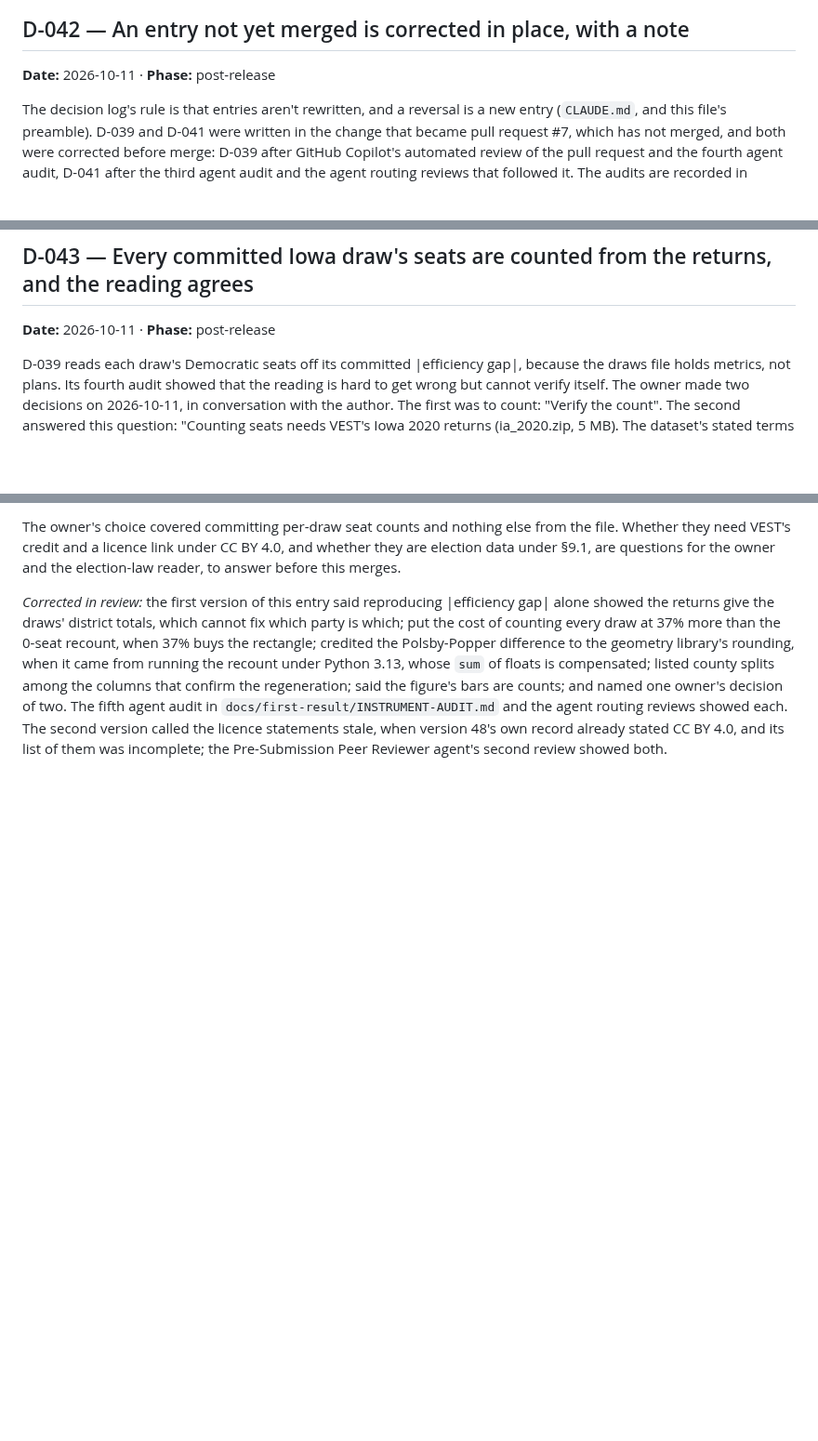
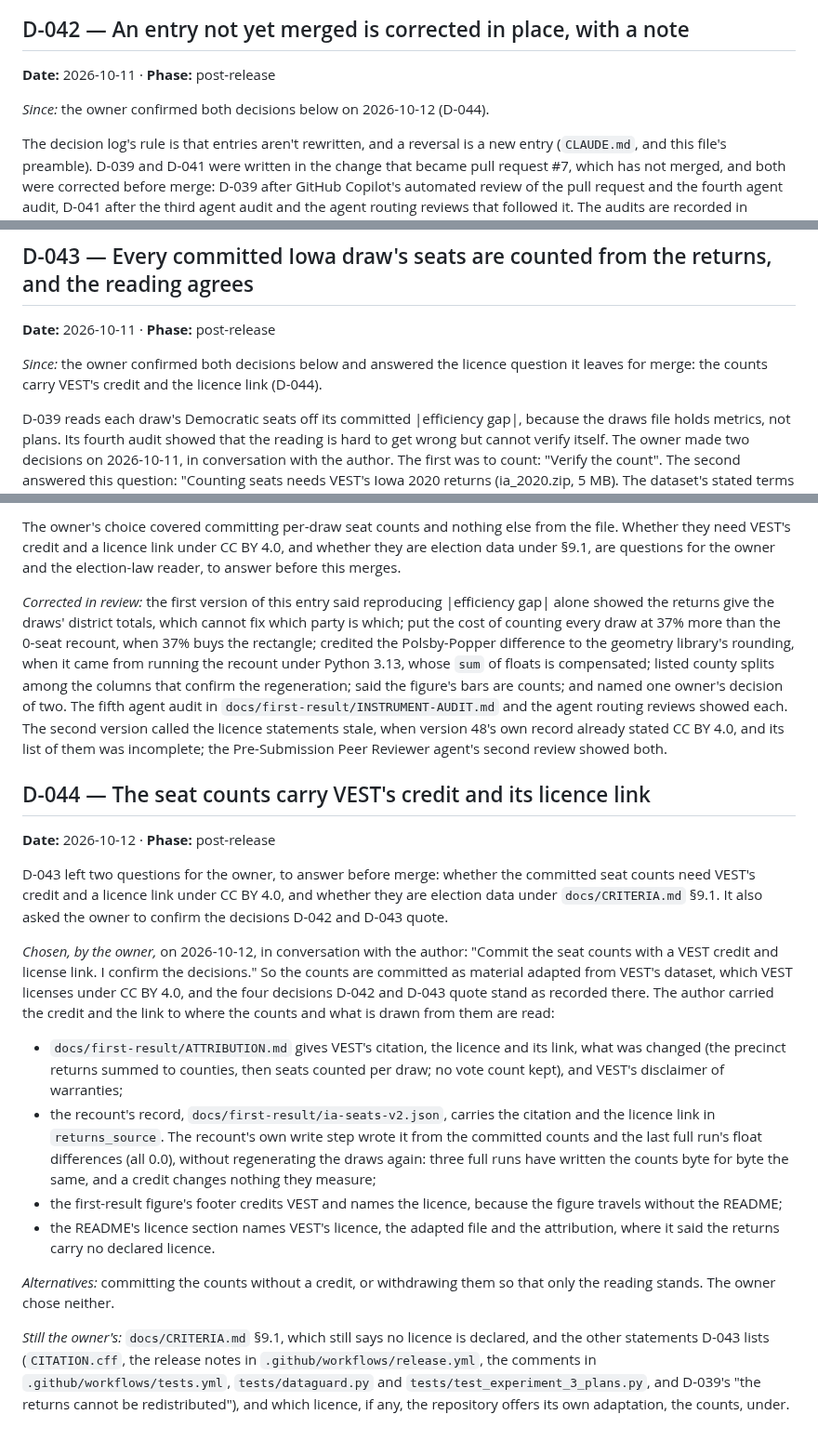
Before and after one commit to Hackshaven/districting-bench, a Markdown page: docs/DECISIONS.md, 3 parts joined by grey strips. Shown at 93% size. Drawn GitHub-style; blank space fills up the shorter version.

```diff
--- a/docs/DECISIONS.md
+++ b/docs/DECISIONS.md
@@ -1344,6 +1344,8 @@ on population equality matching "on a constraint", which read the enacted plan's
 
 **Date:** 2026-10-11 · **Phase:** post-release
 
+*Since:* the owner confirmed both decisions below on 2026-10-12 (D-044).
+
 The decision log's rule is that entries aren't rewritten, and a reversal is a new
 entry (`CLAUDE.md`, and this file's preamble). D-039 and D-041 were written in the
 change that became pull request #7, which has not merged, and both were corrected
@@ -1389,6 +1391,10 @@ four.
 ## D-043 — Every committed Iowa draw's seats are counted from the returns, and the reading agrees
 
 **Date:** 2026-10-11 · **Phase:** post-release
+
+*Since:* the owner confirmed both decisions below and answered the licence
+question it leaves for merge: the counts carry VEST's credit and the licence link
+(D-044).
 
 D-039 reads each draw's Democratic seats off its committed |efficiency gap|,
 because the draws file holds metrics, not plans. Its fourth audit showed that the
@@ -1538,3 +1544,43 @@ counts; and named one owner's decision of two. The fifth agent audit in
 The second version called the licence statements stale, when version 48's own
 record already stated CC BY 4.0, and its list of them was incomplete; the
 Pre-Submission Peer Reviewer agent's second review showed both.
+
+## D-044 — The seat counts carry VEST's credit and its licence link
+
+**Date:** 2026-10-12 · **Phase:** post-release
+
+D-043 left two questions for the owner, to answer before merge: whether the
+committed seat counts need VEST's credit and a licence link under CC BY 4.0, and
+whether they are election data under `docs/CRITERIA.md` §9.1. It also asked the
+owner to confirm the decisions D-042 and D-043 quote.
+
+*Chosen, by the owner,* on 2026-10-12, in conversation with the author: "Commit
+the seat counts with a VEST credit and license link. I confirm the decisions." So
+the counts are committed as material adapted from VEST's dataset, which VEST
+licenses under CC BY 4.0, and the four decisions D-042 and D-043 quote stand as
+recorded there. The author carried the credit and the link to where the counts
+and what is drawn from them are read:
+
+- `docs/first-result/ATTRIBUTION.md` gives VEST's citation, the licence and its
+  link, what was changed (the precinct returns summed to counties, then seats
+  counted per draw; no vote count kept), and VEST's disclaimer of warranties;
+- the recount's record, `docs/first-result/ia-seats-v2.json`, carries the
+  citation and the licence link in `returns_source`. The recount's own write
+  step wrote it from the committed counts and the last full run's float
+  differences (all 0.0), without regenerating the draws again: three full runs
+  have written the counts byte for byte the same, and a credit changes nothing
+  they measure;
+- the first-result figure's footer credits VEST and names the licence, because
+  the figure travels without the README;
+- the README's licence section names VEST's licence, the adapted file and the
+  attribution, where it said the returns carry no declared licence.
+
+*Alternatives:* committing the counts without a credit, or withdrawing them so
+that only the reading stands. The owner chose neither.
+
+*Still the owner's:* `docs/CRITERIA.md` §9.1, which still says no licence is
+declared, and the other statements D-043 lists (`CITATION.cff`, the release notes
+in `.github/workflows/release.yml`, the comments in `.github/workflows/tests.yml`,
+`tests/dataguard.py` and `tests/test_experiment_3_plans.py`, and D-039's "the
+returns cannot be redistributed"), and which licence, if any, the repository
+offers its own adaptation, the counts, under.
```
Also changed, not shown: README.md (+13 -5 lines), docs/first-result/ATTRIBUTION.md (added, +33 -0 lines), docs/progress.md (+13 -11 lines), docs/figures/ia-neutral-seat-distribution.png, 4 other files.
